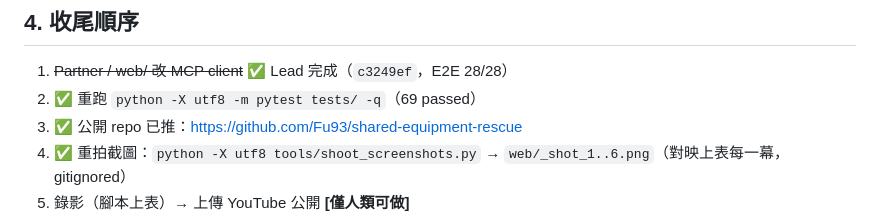
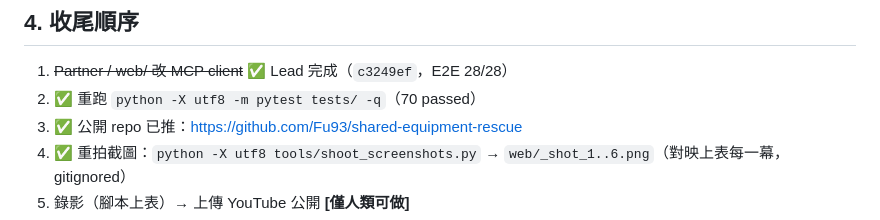
Before and after one commit to Fu93/shared-equipment-rescue, a Markdown page: SUBMISSION_CHECKLIST.md, the part around one of its changes. Rendered like a GitHub page.

```diff
--- a/SUBMISSION_CHECKLIST.md
+++ b/SUBMISSION_CHECKLIST.md
@@ -46,7 +46,7 @@
 ## 4. 收尾順序
 
 1. ~~Partner / web/ 改 MCP client~~ ✅ Lead 完成（`c3249ef`，E2E 28/28）
-2. ✅ 重跑 `python -X utf8 -m pytest tests/ -q`（69 passed）
+2. ✅ 重跑 `python -X utf8 -m pytest tests/ -q`（70 passed）
 3. ✅ 公開 repo 已推：https://github.com/Fu93/shared-equipment-rescue
 4. ✅ 重拍截圖：`python -X utf8 tools/shoot_screenshots.py` → `web/_shot_1..6.png`（對映上表每一幕，gitignored）
 5. 錄影（腳本上表）→ 上傳 YouTube 公開 **[僅人類可做]**
```
Also changed, not shown: other parts of SUBMISSION_CHECKLIST.md (+1 -1 lines), README.md (+4 -4 lines).
